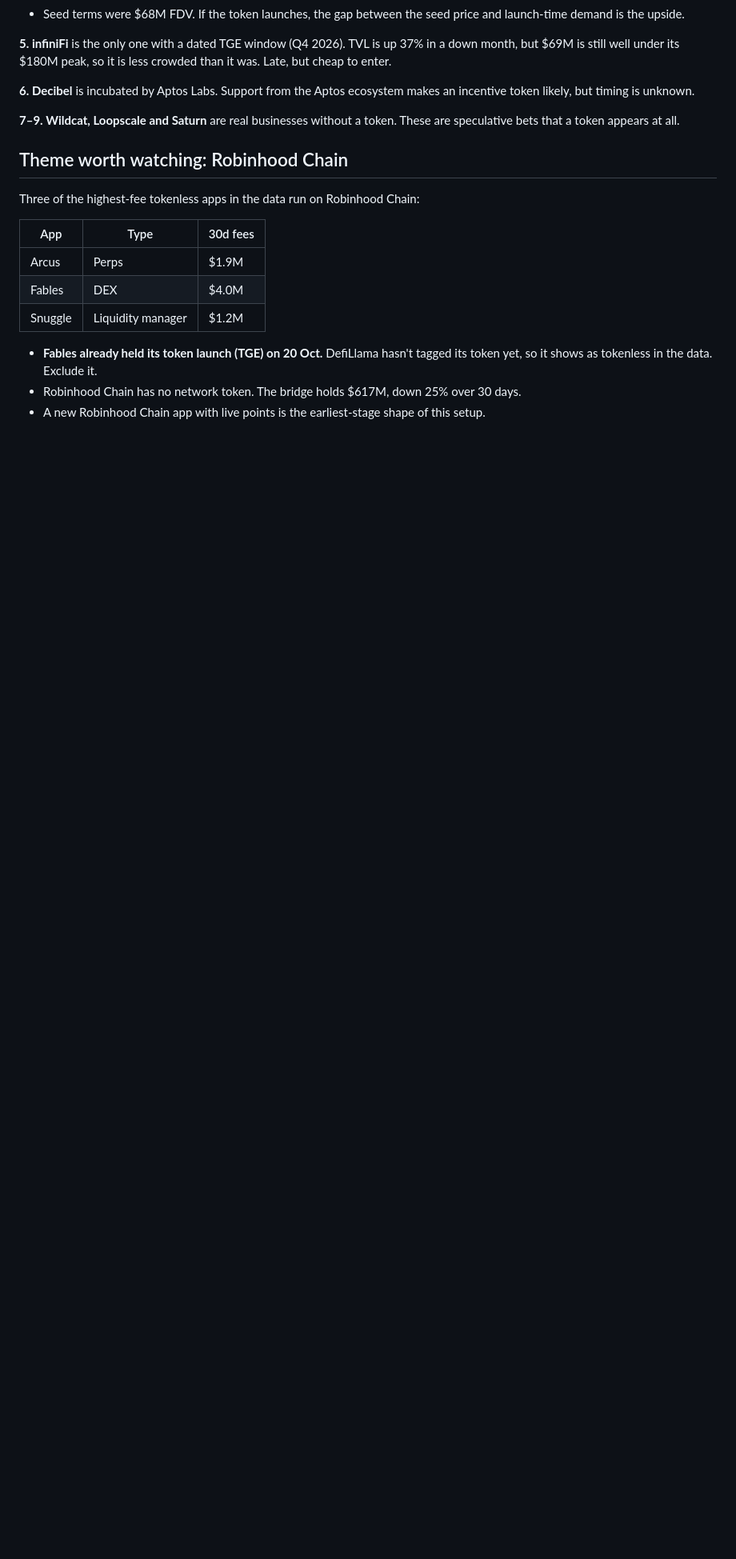
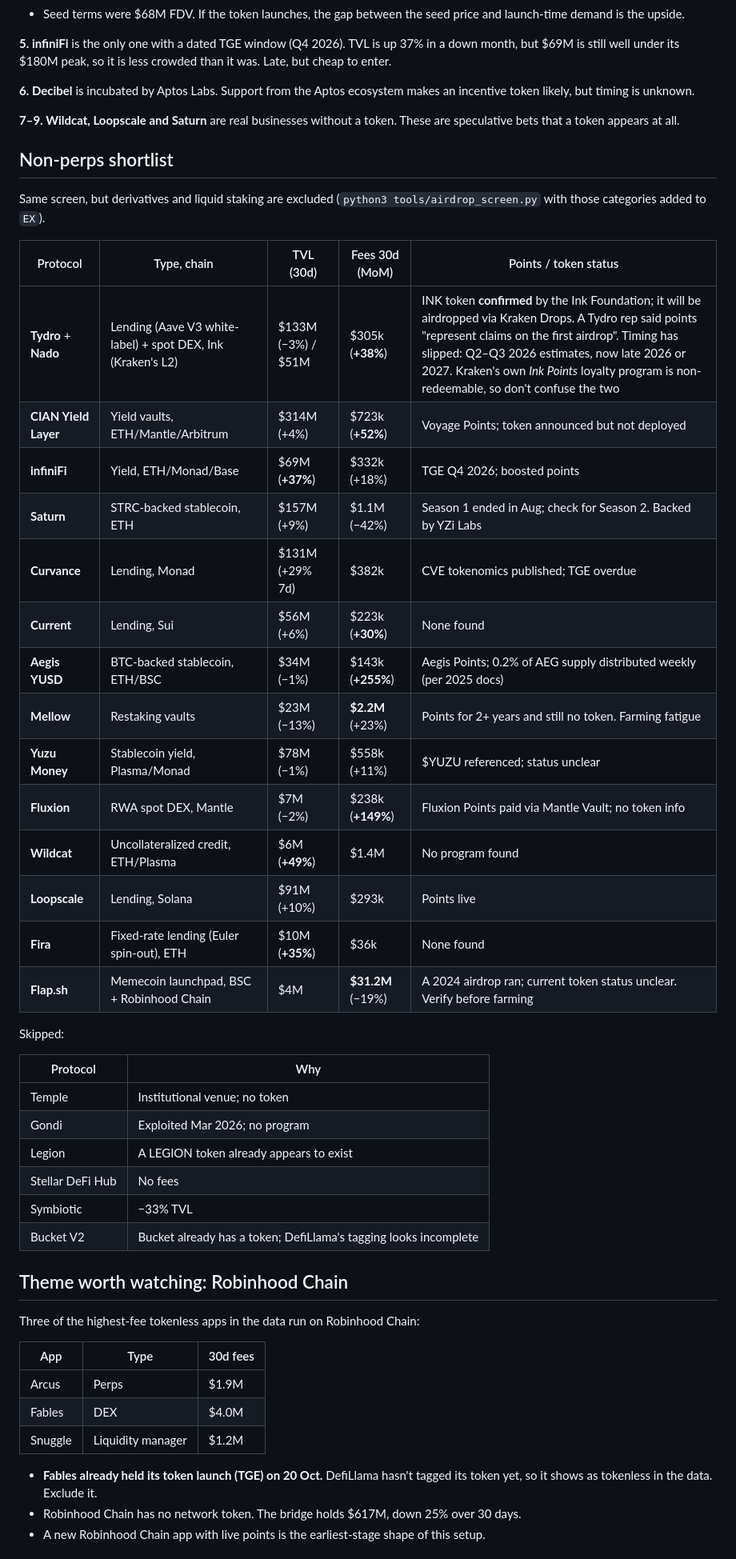
Before and after one commit to tazjehhh/kupplung, a Markdown page: reports/2026-10-airdrop-gems.md, the part around the change. Shown at 80% size. Drawn GitHub-style; blank space fills up the shorter version.

Commit message:
Add non-perps tokenless shortlist to airdrop screen
Co-Authored-By: Claude Opus 5.5 <noreply@anthropic.com>
Claude-Session: https://claude.ai/code/session_01XrxeFycrJYvHxYCjcyb4A6

```diff
--- a/reports/2026-10-airdrop-gems.md
+++ b/reports/2026-10-airdrop-gems.md
@@ -65,6 +65,38 @@ python3 tools/airdrop_screen.py data 5e6 score 60
 
 **7–9. Wildcat, Loopscale and Saturn** are real businesses without a token. These are speculative bets that a token appears at all.
 
+## Non-perps shortlist
+
+Same screen, but derivatives and liquid staking are excluded (`python3 tools/airdrop_screen.py` with those categories added to `EX`).
+
+| Protocol | Type, chain | TVL (30d) | Fees 30d (MoM) | Points / token status |
+|---|---|---|---|---|
+| **Tydro** + **Nado** | Lending (Aave V3 white-label) + spot DEX, Ink (Kraken's L2) | $133M (−3%) / $51M | $305k (**+38%**) | INK token **confirmed** by the Ink Foundation; it will be airdropped via Kraken Drops. A Tydro rep said points "represent claims on the first airdrop". Timing has slipped: Q2–Q3 2026 estimates, now late 2026 or 2027. Kraken's own *Ink Points* loyalty program is non-redeemable, so don't confuse the two |
+| **CIAN Yield Layer** | Yield vaults, ETH/Mantle/Arbitrum | $314M (+4%) | $723k (**+52%**) | Voyage Points; token announced but not deployed |
+| **infiniFi** | Yield, ETH/Monad/Base | $69M (**+37%**) | $332k (+18%) | TGE Q4 2026; boosted points |
+| **Saturn** | STRC-backed stablecoin, ETH | $157M (+9%) | $1.1M (−42%) | Season 1 ended in Aug; check for Season 2. Backed by YZi Labs |
+| **Curvance** | Lending, Monad | $131M (+29% 7d) | $382k | CVE tokenomics published; TGE overdue |
+| **Current** | Lending, Sui | $56M (+6%) | $223k (**+30%**) | None found |
+| **Aegis YUSD** | BTC-backed stablecoin, ETH/BSC | $34M (−1%) | $143k (**+255%**) | Aegis Points; 0.2% of AEG supply distributed weekly (per 2025 docs) |
+| **Mellow** | Restaking vaults | $23M (−13%) | **$2.2M** (+23%) | Points for 2+ years and still no token. Farming fatigue |
+| **Yuzu Money** | Stablecoin yield, Plasma/Monad | $78M (−1%) | $558k (+11%) | $YUZU referenced; status unclear |
+| **Fluxion** | RWA spot DEX, Mantle | $7M (−2%) | $238k (**+149%**) | Fluxion Points paid via Mantle Vault; no token info |
+| **Wildcat** | Uncollateralized credit, ETH/Plasma | $6M (**+49%**) | $1.4M | No program found |
+| **Loopscale** | Lending, Solana | $91M (+10%) | $293k | Points live |
+| **Fira** | Fixed-rate lending (Euler spin-out), ETH | $10M (**+35%**) | $36k | None found |
+| **Flap.sh** | Memecoin launchpad, BSC + Robinhood Chain | $4M | **$31.2M** (−19%) | A 2024 airdrop ran; current token status unclear. Verify before farming |
+
+Skipped:
+
+| Protocol | Why |
+|---|---|
+| Temple | Institutional venue; no token |
+| Gondi | Exploited Mar 2026; no program |
+| Legion | A LEGION token already appears to exist |
+| Stellar DeFi Hub | No fees |
+| Symbiotic | −33% TVL |
+| Bucket V2 | Bucket already has a token; DefiLlama's tagging looks incomplete |
+
 ## Theme worth watching: Robinhood Chain
 
 Three of the highest-fee tokenless apps in the data run on Robinhood Chain:
```
